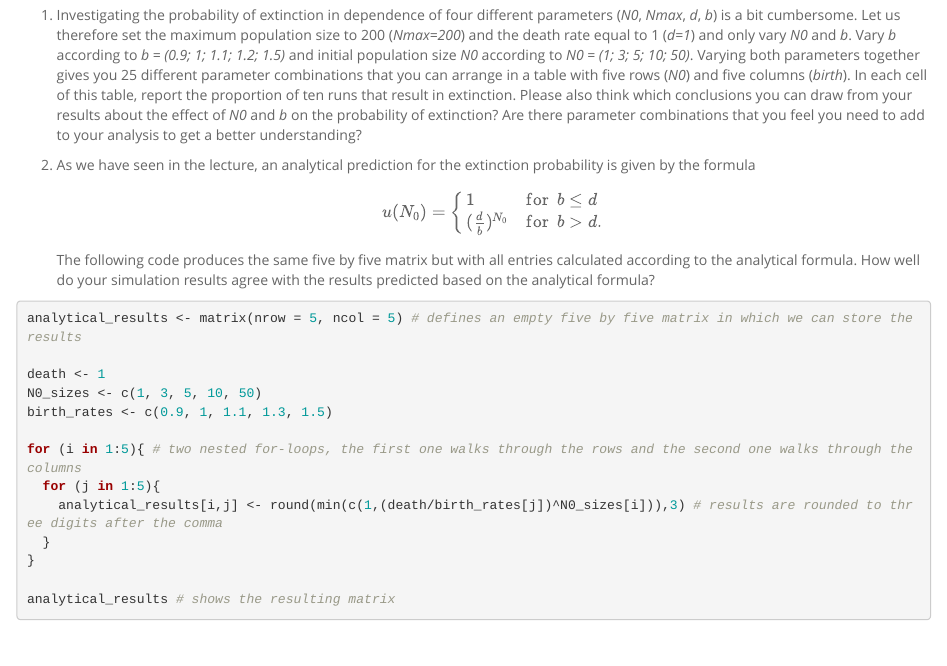
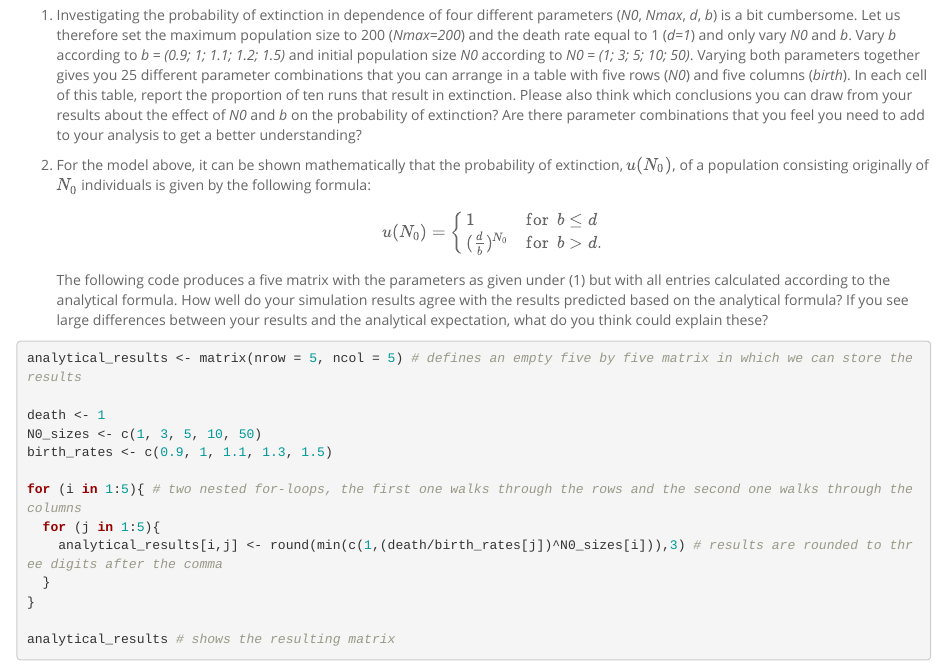
Before and after one commit to clausrueffler/popsam1, an R Markdown document (DemographicStochasticity.Rmd): the page in a window 1100 px wide, from 4410 px down. Rendered offline with R 4.5, knitr and Pandoc, with nearby package versions; code that draws random numbers runs with fixed seeds of ours; some code elsewhere in the file could not run offline.

Commit message:
updated exercise 2 under demographic stochasticity

````diff
--- a/DemographicStochasticity.Rmd
+++ b/DemographicStochasticity.Rmd
@@ -124,7 +124,7 @@ Investigating the probability of extinction in dependence of four different para
 Please also think which conclusions you can draw from your results about the effect of *N0* and *b* on the probability of extinction? Are there parameter combinations that you feel you need to add to your analysis to get a better understanding?
 
   2)
-As we have seen in the lecture, an analytical prediction for the extinction probability is given by the formula
+For the model above, it can be shown mathematically that the probability of extinction, $u(N_0)$, of a population consisting originally of $N_0$ individuals is given by the following formula:
 $$
 u(N_0)=
 \begin{cases}
@@ -132,7 +132,7 @@ u(N_0)=
 (\frac{d}{b})^{N_0} & \mathrm{for}\,\,\, b>d.
 \end{cases}
 $$
-The following code produces the same five by five matrix but with all entries calculated according to the analytical formula. How well do your simulation results agree with the results predicted based on the analytical formula?
+The following code produces a five matrix with the parameters as given under (1) but with all entries calculated according to the analytical formula. How well do your simulation results agree with the results predicted based on the analytical formula? If you see large differences between your results and the analytical expectation, what do you think could explain these?
 
 ```{r eval=FALSE}
 analytical_results <- matrix(nrow = 5, ncol = 5) # defines an empty five by five matrix in which we can store the results
````
Also changed, not shown: 20221103lifecoding.R (+3 -0 lines), 4 other files.
